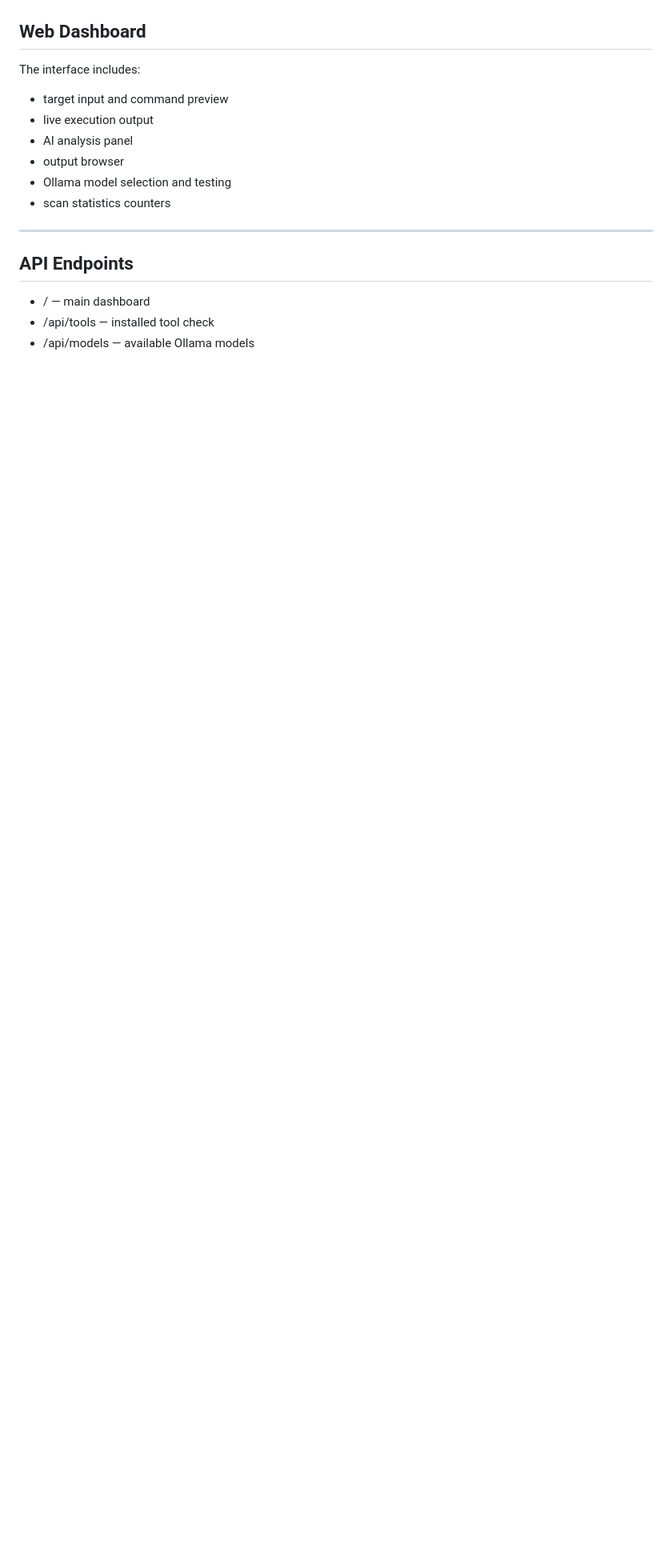
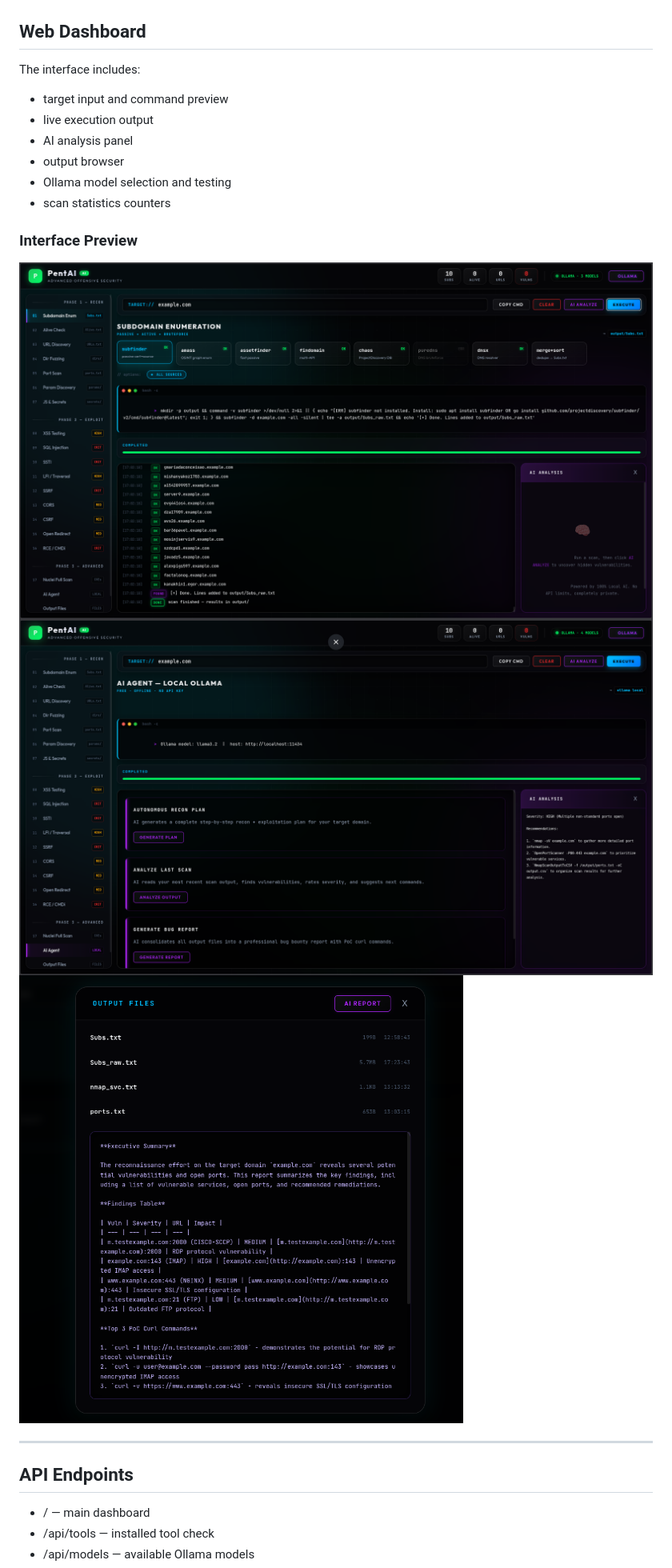
Before and after one commit to Rizki033/PentAI, a Markdown page: README.md, the part around one of its changes. Shown at 80% size. Drawn GitHub-style; pictures changed too: assets/images/AI-Agent.png (added), assets/images/Web_11.png (added), assets/images/report.png (added); blank space fills up the shorter version.

```diff
--- a/README.md
+++ b/README.md
@@ -170,6 +200,12 @@ The interface includes:
 - Ollama model selection and testing
 - scan statistics counters
 
+### Interface Preview
+
+![PentAI Dashboard Overview](assets/images/Web_11.png)
+![PentAI AI Agent Workspace](assets/images/AI-Agent.png)
+![PentAI Report Modal](assets/images/report.png)
+
 ---
 
 ## API Endpoints
```
Also changed, not shown: other parts of README.md (+31 -1 lines), assets/images/ollama_result.png (added), assets/images/ollama_thinking.png (added), assets/images/web_1.png (deleted).
